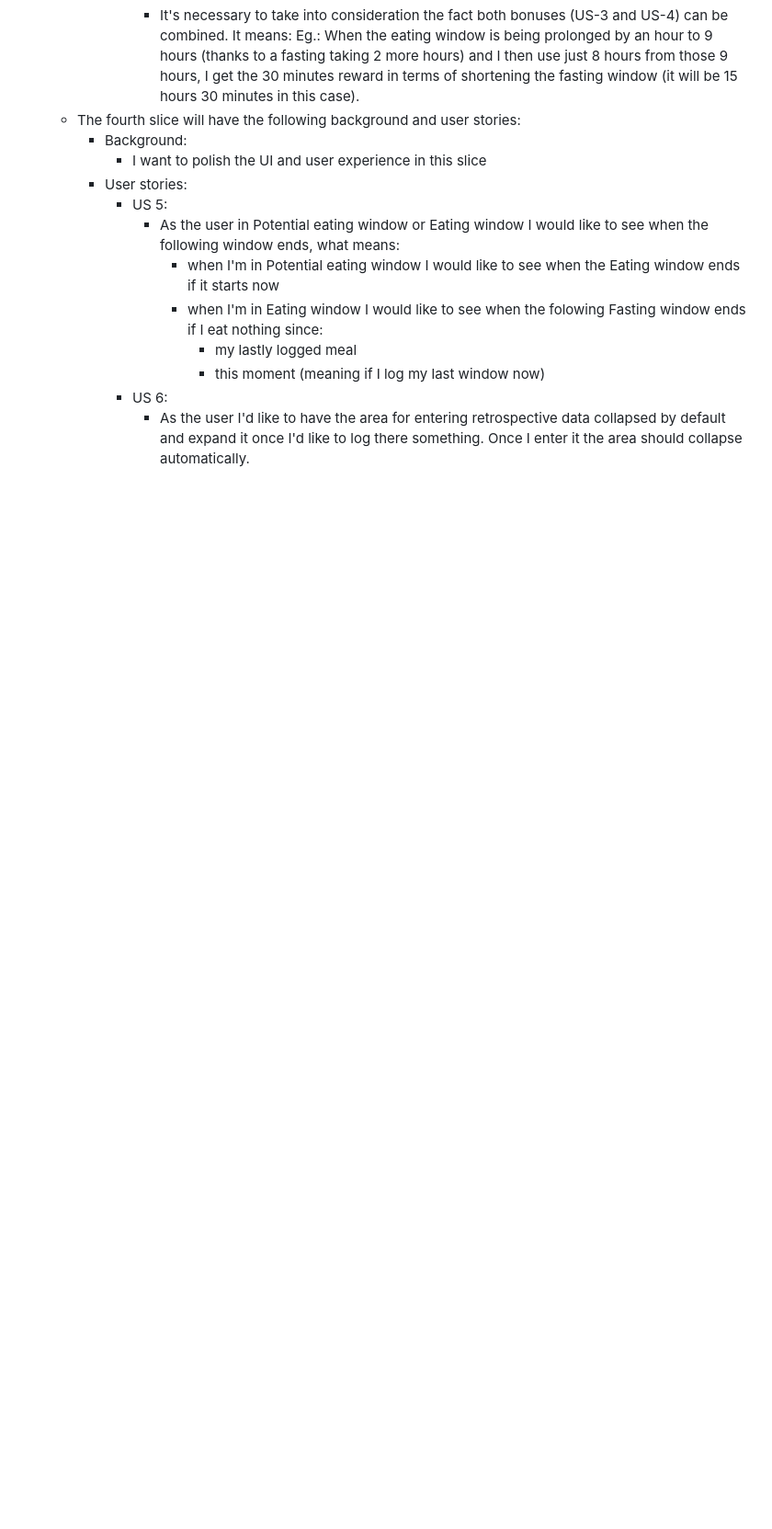
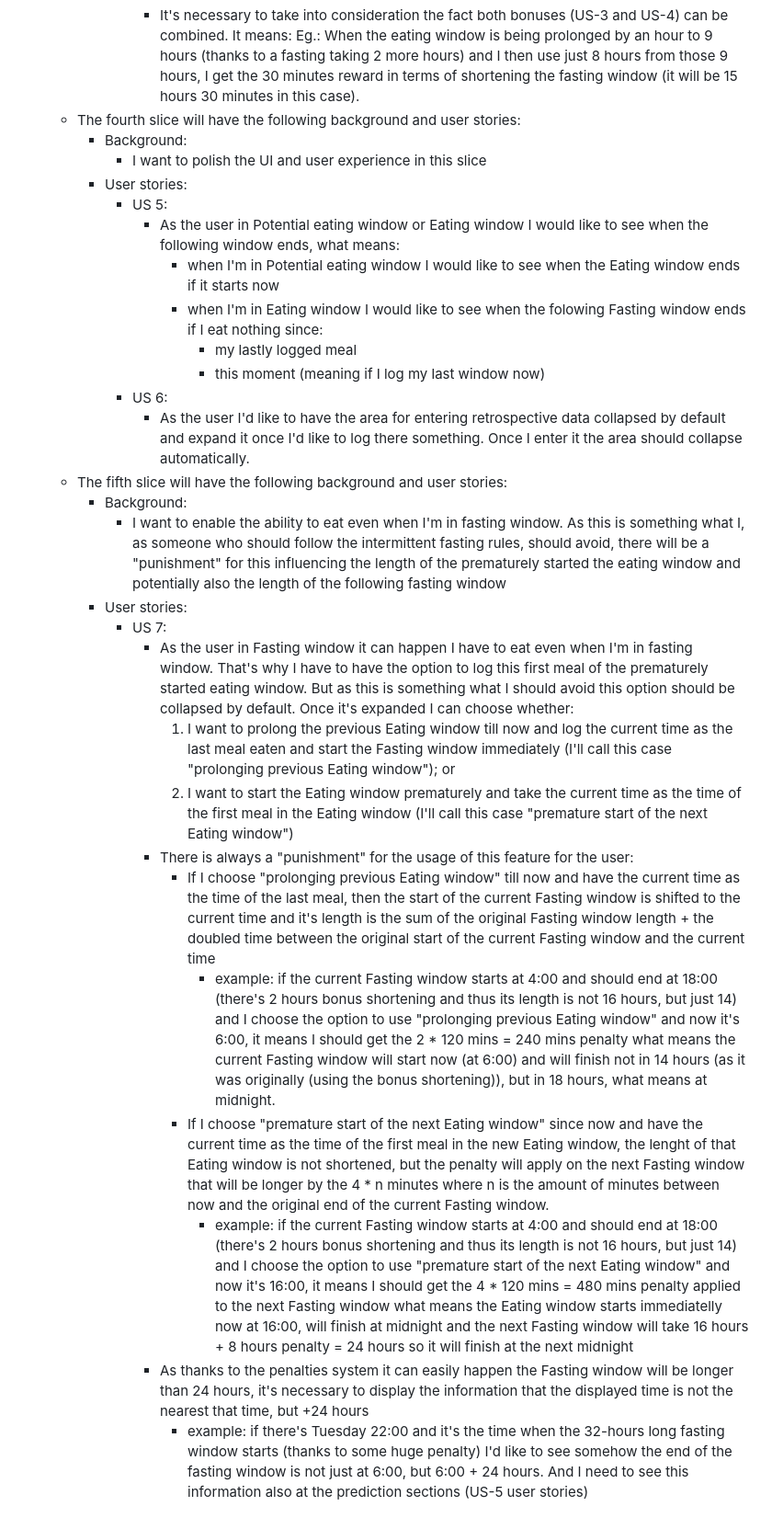
Before and after one commit to mpavlik26/intermittent-fasting, a Markdown page: user-stories.md, the part around the change. Shown at 92% size. GitHub-like rendering; blank space fills up the shorter version.

Commit message:
US-7 defined

```diff
--- a/user-stories.md
+++ b/user-stories.md
@@ -50,3 +50,18 @@
               - this moment (meaning if I log my last window now)
       - US 6:
          - As the user I'd like to have the area for entering retrospective data collapsed by default and expand it once I'd like to log there something. Once I enter it the area should collapse automatically.
+  - The fifth slice will have the following background and user stories:
+    - Background:
+      - I want to enable the ability to eat even when I'm in fasting window. As this is something what I, as someone who should follow the intermittent fasting rules, should avoid, there will be a "punishment" for this influencing the length of the prematurely started the eating window and potentially also the length of the following fasting window
+    - User stories:
+       - US 7:
+         - As the user in Fasting window it can happen I have to eat even when I'm in fasting window. That's why I have to have the option to log this first meal of the prematurely started eating window. But as this is something what I should avoid this option should be collapsed by default. Once it's expanded I can choose whether:
+           1. I want to prolong the previous Eating window till now and log the current time as the last meal eaten and start the Fasting window immediately (I'll call this case "prolonging previous Eating window"); or
+           2. I want to start the Eating window prematurely and take the current time as the time of the first meal in the Eating window (I'll call this case "premature start of the next Eating window")
+         - There is always a "punishment" for the usage of this feature for the user:
+           - If I choose "prolonging previous Eating window" till now and have the current time as the time of the last meal, then the start of the current Fasting window is shifted to the current time and it's length is the sum of the original Fasting window length + the doubled time between the original start of the current Fasting window and the current time
+             - example: if the current Fasting window starts at 4:00 and should end at 18:00 (there's 2 hours bonus shortening and thus its length is not 16 hours, but just 14) and I choose the option to use "prolonging previous Eating window" and now it's 6:00, it means I should get the 2 * 120 mins = 240 mins penalty what means the current Fasting window will start now (at 6:00) and will finish not in 14 hours (as it was originally (using the bonus shortening)), but in 18 hours, what means at midnight.
+           - If I choose "premature start of the next Eating window" since now and have the current time as the time of the first meal in the new Eating window, the lenght of that Eating window is not shortened, but the penalty will apply on the next Fasting window that will be longer by the 4 * n minutes where n is the amount of minutes between now and the original end of the current Fasting window.
+             - example: if the current Fasting window starts at 4:00 and should end at 18:00 (there's 2 hours bonus shortening and thus its length is not 16 hours, but just 14) and I choose the option to use "premature start of the next Eating window" and now it's 16:00, it means I should get the 4 * 120 mins = 480 mins penalty applied to the next Fasting window what means the Eating window starts immediatelly now at 16:00, will finish at midnight and the next Fasting window will take 16 hours + 8 hours penalty = 24 hours so it will finish at the next midnight
+         - As thanks to the penalties system it can easily happen the Fasting window will be longer than 24 hours, it's necessary to display the information that the displayed time is not the nearest that time, but +24 hours
+           - example: if there's Tuesday 22:00 and it's the time when the 32-hours long fasting window starts (thanks to some huge penalty) I'd like to see somehow the end of the fasting window is not just at 6:00, but 6:00 + 24 hours. And I need to see this information also at the prediction sections (US-5 user stories)
```
